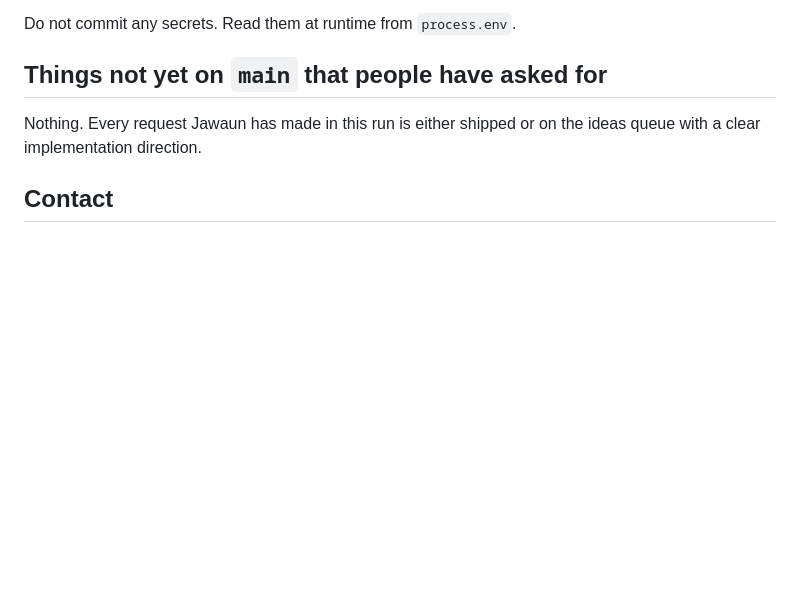
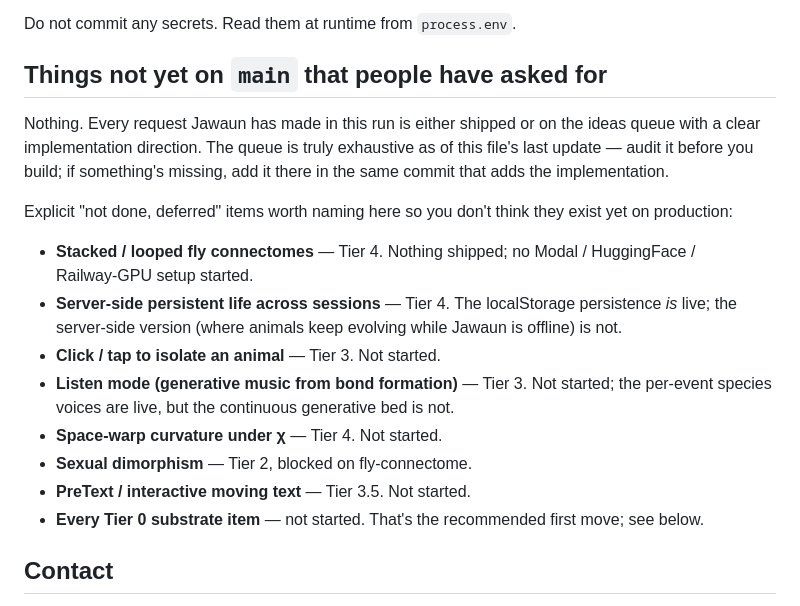
Before and after one commit to jawauntb/lattice-animal, a Markdown page: HANDOFF.md, the part around the change. GitHub-like rendering; blank space fills up the shorter version.

Commit message:
Round out the ideas queue: add PreText/moving text tier and explicit deferred-items list in HANDOFF.md so nothing reads as done that isn't
Two additions:

- AGENTS.md gains a new Tier 3.5 (text as another interactive
  substrate) covering the PreText/interactive-moving-text pattern
  Jawaun asked for (from objetd'art's own typography) plus a note
  to distill /quarks, /atoms, /dna interaction paradigms from the
  objetdart_proj source when they fit.

- HANDOFF.md's "not yet on main" section now explicitly names every
  deferred item so the next agent doesn't mis-read the queue as
  complete-except-for-Tier-0. Fly connectome loops, server-side
  persistent life, click-to-isolate, listen mode, space-warp,
  sexual dimorphism, PreText, and every Tier 0 substrate item are
  all listed as "not started" with their tier.

Co-Authored-By: Claude Opus 4.7 <noreply@anthropic.com>

```diff
--- a/HANDOFF.md
+++ b/HANDOFF.md
@@ -300,7 +300,28 @@ Do not commit any secrets. Read them at runtime from `process.env`.
 ## Things not yet on `main` that people have asked for
 
 Nothing. Every request Jawaun has made in this run is either shipped
-or on the ideas queue with a clear implementation direction.
+or on the ideas queue with a clear implementation direction. The
+queue is truly exhaustive as of this file's last update — audit it
+before you build; if something's missing, add it there in the same
+commit that adds the implementation.
+
+Explicit "not done, deferred" items worth naming here so you don't
+think they exist yet on production:
+
+- **Stacked / looped fly connectomes** — Tier 4. Nothing shipped;
+  no Modal / HuggingFace / Railway‑GPU setup started.
+- **Server‑side persistent life across sessions** — Tier 4. The
+  localStorage persistence *is* live; the server‑side version (where
+  animals keep evolving while Jawaun is offline) is not.
+- **Click / tap to isolate an animal** — Tier 3. Not started.
+- **Listen mode (generative music from bond formation)** — Tier 3.
+  Not started; the per‑event species voices are live, but the
+  continuous generative bed is not.
+- **Space‑warp curvature under χ** — Tier 4. Not started.
+- **Sexual dimorphism** — Tier 2, blocked on fly‑connectome.
+- **PreText / interactive moving text** — Tier 3.5. Not started.
+- **Every Tier 0 substrate item** — not started. That's the
+  recommended first move; see below.
 
 ## Contact
 
```
Also changed, not shown: AGENTS.md (+15 -0 lines).
